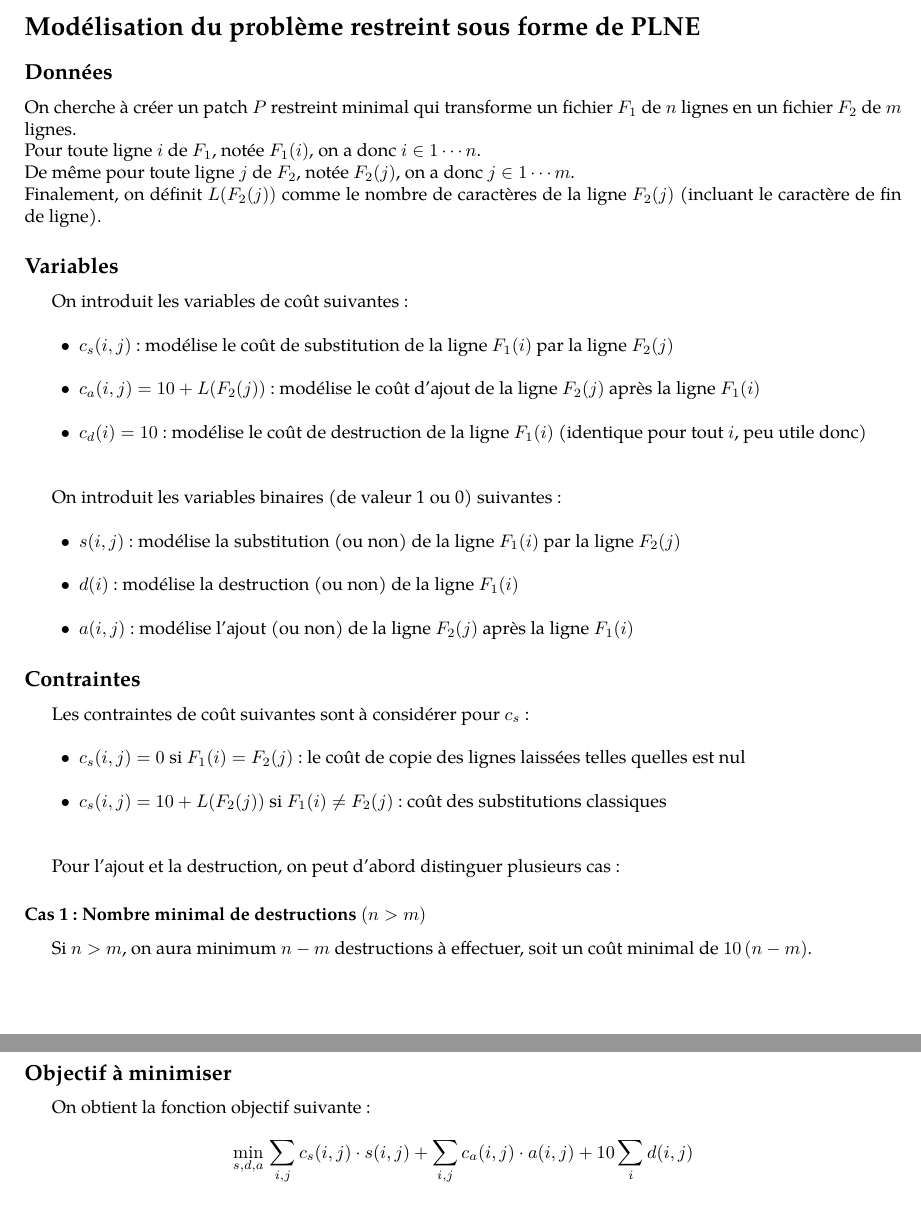
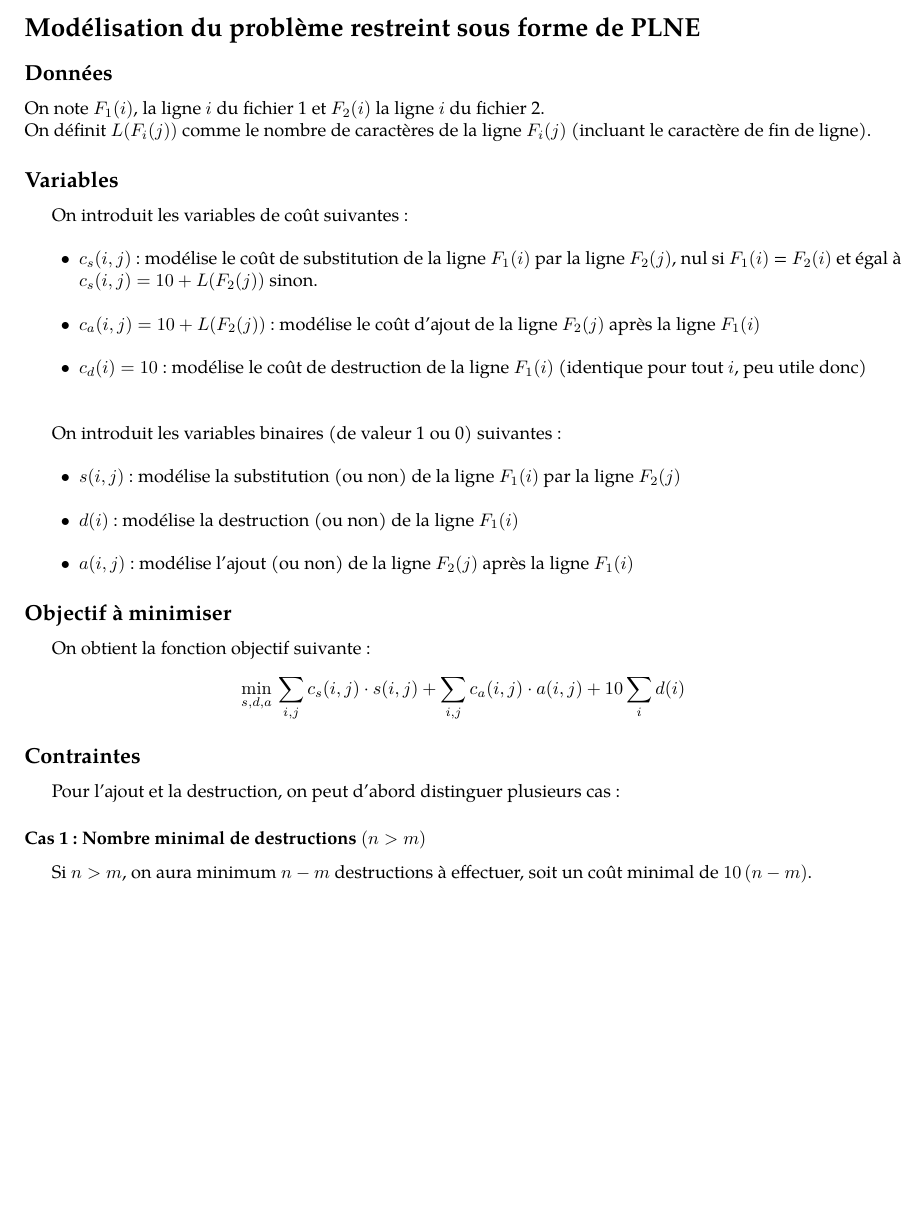
Before and after one commit to leogouttefarde/aod, a LaTeX document (rendu1/rapport.tex): two parts of pages 1 and 2 of 2 before the commit and part of page 1 of 2 after it, the two joined at a grey line, cut so that both start at the same text, the shorter picture padded with empty space. Compiled offline with pdfLaTeX.

Commit message:
nouvelle version

```diff
--- a/rendu1/rapport.tex
+++ b/rendu1/rapport.tex
@@ -30,13 +30,10 @@ GOUTTEFARDE Léo (groupe 5)
 \section*{Modélisation du problème restreint sous forme de PLNE}
 
 \subsection*{Données}
-\noindent On cherche à créer un patch $P$ restreint minimal qui transforme un fichier $F_1$ de $n$ lignes en un fichier $F_2$ de $m$ lignes.
 
-\noindent Pour toute ligne $i$ de $F_1$, notée $F_1(i)$, on a donc $i \in 1 \cdots n$.
+\noindent On note $F_1(i)$, la ligne $i$ du fichier 1 et $F_2(i)$ la ligne $i$ du fichier 2.
 
-\noindent De même pour toute ligne $j$ de $F_2$, notée $F_2(j)$, on a donc $j \in 1 \cdots m$.
-
-\noindent Finalement, on définit $L(F_2(j))$ comme le nombre de caractères de la ligne $F_2(j)$ (incluant le caractère de fin de ligne).
+\noindent On définit $L(F_i(j))$ comme le nombre de caractères de la ligne $F_i(j)$ (incluant le caractère de fin de ligne).
 
 \subsection*{Variables}
 On introduit les variables de coût suivantes :
@@ -44,7 +41,8 @@ On introduit les variables de coût suivantes :
 
 \begin{itemize}
 \item[$\bullet$]
-$c_s(i, j)$ : modélise le coût de substitution de la ligne $F_1(i)$ par la ligne $F_2(j)$
+$c_s(i, j) $ : modélise le coût de substitution de la ligne $F_1(i)$ par la ligne $F_2(j)$, nul si
+$F_1(i)$ = $F_2(i)$ et égal à $c_s(i, j) = 10 + L(F_2(j))$ sinon.
 \\
 \item[$\bullet$]
 $c_a(i, j) = 10 + L(F_2(j))$ : modélise le coût d'ajout de la ligne $F_2(j)$ après la ligne $F_1(i)$
@@ -68,25 +66,17 @@ $d(i)$ : modélise la destruction (ou non) de la ligne $F_1(i)$
 $a(i, j)$ : modélise l'ajout (ou non) de la ligne $F_2(j)$ après la ligne $F_1(i)$
 \end{itemize}
 
+\subsection*{Objectif à minimiser}
+
+On obtient la fonction objectif suivante :
+\begin{equation*}
+\min_{s, d, a} \, \sum\limits_{i,j} c_s(i, j) \cdot s(i, j) + \sum\limits_{i,j} c_a(i, j) \cdot a(i, j) + 10 \sum\limits_i d(i)
+\end{equation*}
+
 % \begin{equation}
 % c_s(i, j) = 10 + L(F_2(j))
 % \end{equation}
 \subsection*{Contraintes}
-% \paragraph{Justification\,: }
-% {
-%   loltest
-% }
-Les contraintes de coût suivantes sont à considérer pour $c_s$ :
-\\
-\begin{itemize}
-\item[$\bullet$]
-$c_s(i, j) = 0$ si $F_1(i) = F_2(j)$ : le coût de copie des lignes laissées telles quelles est nul
-\\
-\item[$\bullet$]
-$c_s(i, j) = 10 + L(F_2(j))$ si $F_1(i) \ne F_2(j)$ : coût des substitutions classiques
-\end{itemize}
-$\newline$
-\\
 \indent Pour l'ajout et la destruction, on peut d'abord distinguer plusieurs cas :
 
 \subsubsection*{Cas 1 : Nombre minimal de destructions $(n > m)$}
@@ -109,16 +99,6 @@ Si $n = m$, il n'y a pas forcément d'ajout ni de destruction de ligne.
 \noindent Finalement, il ne peut pas y avoir à la fois une substitution et une destruction sur une même ligne $i$ de $F_1$.
 \\
 
-\subsection*{Objectif à minimiser}
-
-On obtient la fonction objectif suivante :
-\begin{equation*}
-\min_{s, d, a} \, \sum\limits_{i,j} c_s(i, j) \cdot s(i, j) + \sum\limits_{i,j} c_a(i, j) \cdot a(i, j) + 10 \sum\limits_i d(i, j)
-\end{equation*}
-
-
-
-
 %%%%%%%%%%%%%%%%%%%%%%%%%%%%%%%%%%%%%%%%%%%%%%
 % \section{Compte rendu d'expérimentation (2 points)}
 %   \subsection{Conditions expérimentaless}
```
Also changed, not shown: rendu1/rapport.pdf.
